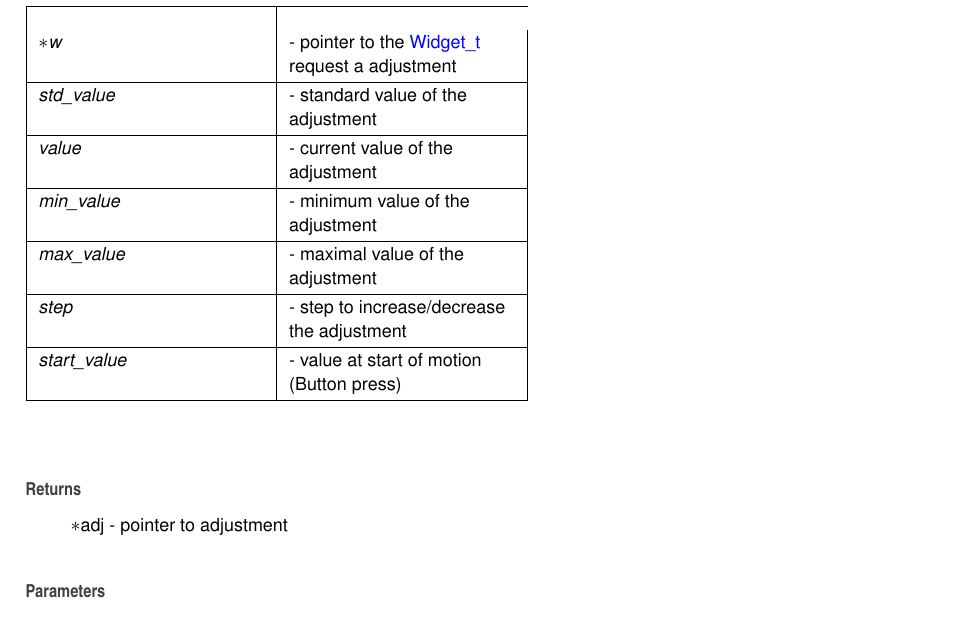
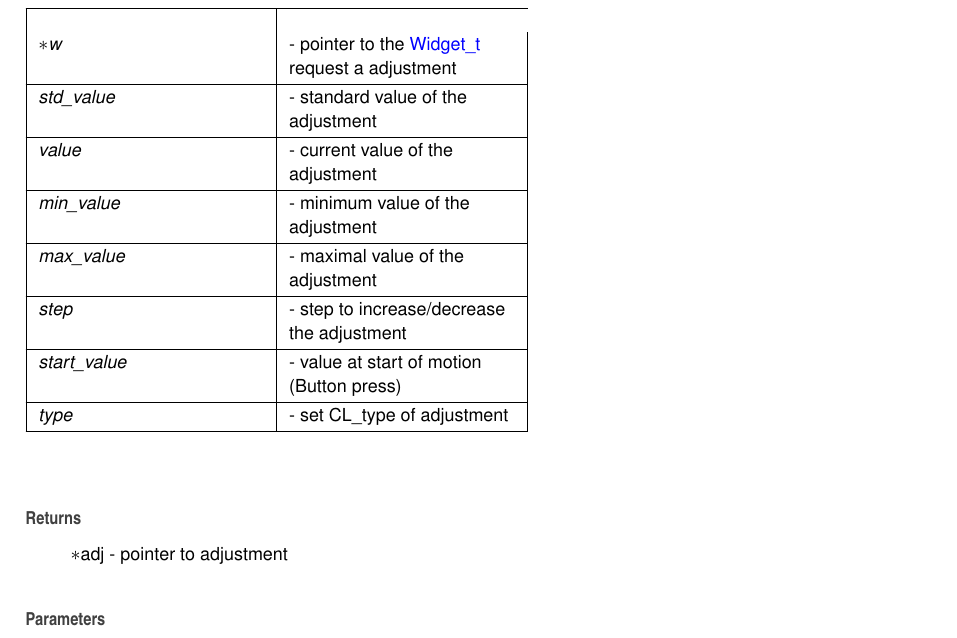
Before and after one commit to brummer10/Xputty, a LaTeX book (docs/latex/refman.tex, which reads docs/latex/xadjustment_8h.tex): part of page 32 of 61, cut so that both start at the same text. Compiled offline with pdfLaTeX.

Commit message:
update docs

```diff
--- a/docs/latex/xadjustment_8h.tex
+++ b/docs/latex/xadjustment_8h.tex
@@ -140,6 +140,8 @@ $\ast$add\+\_\+adjustment -\/ adding a adjustment to the widget
 \hline
 {\em start\+\_\+value} & -\/ value at start of motion (Button press) \\
 \hline
+{\em type} & -\/ set C\+L\+\_\+type of adjustment \\
+\hline
 \end{DoxyParams}
 \begin{DoxyReturn}{Returns}
 $\ast$adj -\/ pointer to adjustment
@@ -157,6 +159,8 @@ $\ast$adj -\/ pointer to adjustment
 {\em max\+\_\+value} & -\/ maximal value of the adjustment \\
 \hline
 {\em step} & -\/ step to increase/decrease the adjustment \\
+\hline
+{\em type} & -\/ set C\+L\+\_\+type of adjustment \\
 \hline
 \end{DoxyParams}
 \begin{DoxyReturn}{Returns}
```
Also changed, not shown: docs/latex/xadjustment_8c.tex (+2 -0 lines), docs/latex/dir_e9bbb68c42f81f311d39d9dbaefd3b8c_dep.pdf, docs/latex/structChildlist__t__coll__graph.pdf, docs/latex/structWidget__t__coll__graph.pdf, docs/latex/xadjustment_8c__incl.pdf, docs/latex/xadjustment_8h__dep__incl.pdf, docs/latex/xadjustment_8h__incl.pdf, docs/latex/xchildlist_8c__incl.pdf, docs/latex/xchildlist_8h__dep__incl.pdf, docs/latex/xchildlist_8h__incl.pdf, docs/latex/xputty_8h__dep__incl.pdf, docs/latex/xputty_8h__incl.pdf, docs/latex/xwidget_8c__incl.pdf, docs/latex/xwidget_8h__dep__incl.pdf, 1 more files, 5 other files.
